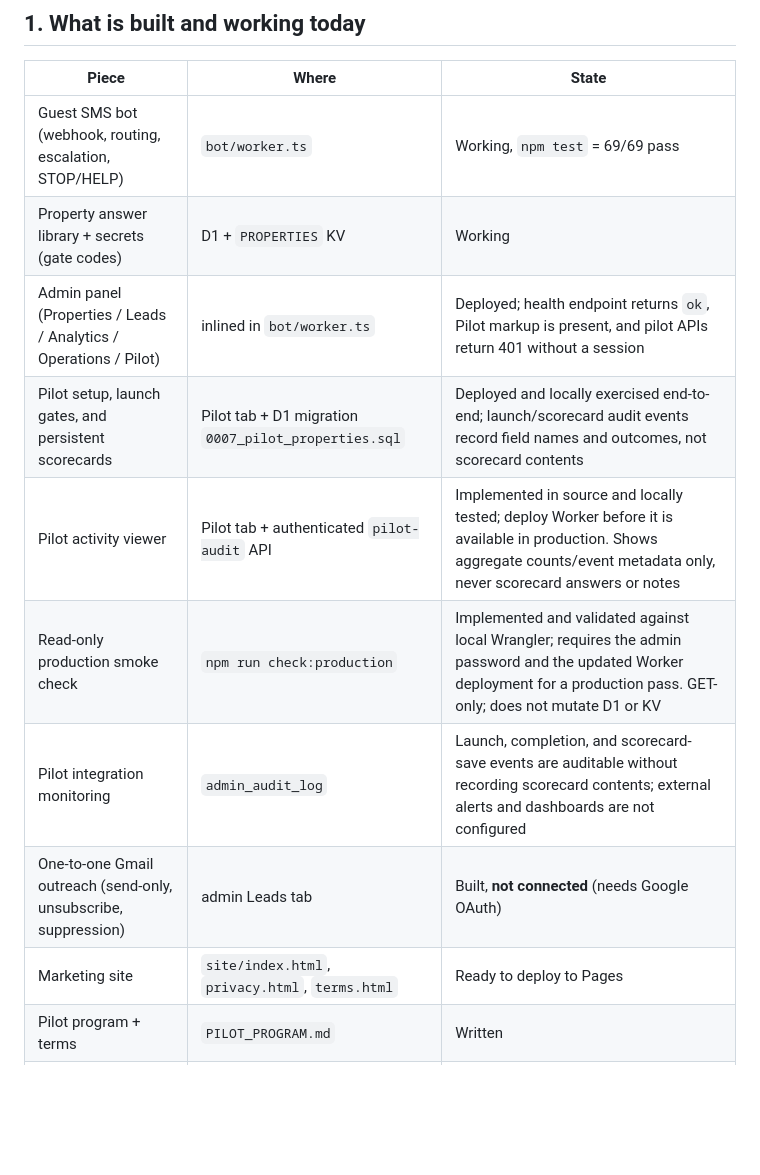
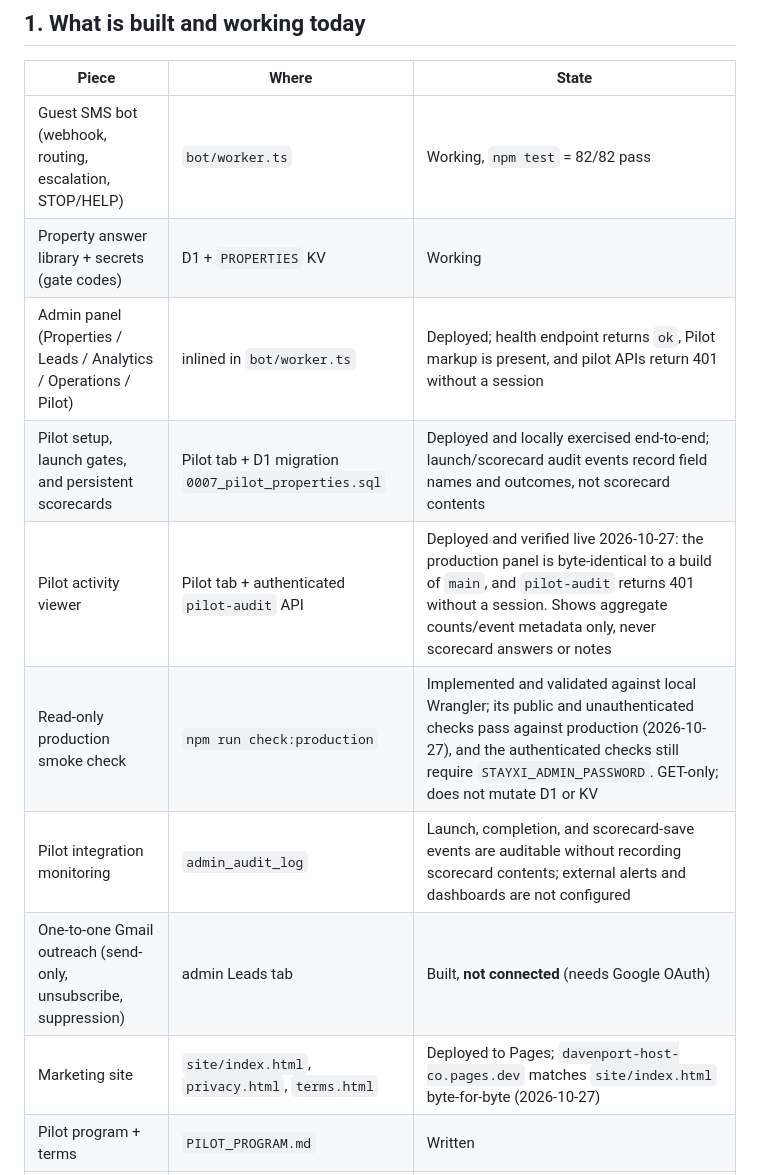
Before and after one commit to pspminez/DHosts, a Markdown page: LAUNCH_READINESS.md, the part around one of its changes. GitHub-like rendering; blank space fills up the shorter version.

Commit message:
Correct the launch snapshot to what production actually serves
The readiness table still reported 69 tests and listed the pilot activity viewer
and the marketing site as waiting on a deploy, so it understated what is already
live and made the next step look bigger than it is. It now records the verified
state: 82 passing tests, a deployed panel that builds byte-for-byte from main,
and a Pages site that matches site/index.html. Also drops a duplicated opt-in
template left dangling at the end of the A2P notes.

🤖 Generated with Codebuff
Co-Authored-By: Codebuff <noreply@codebuff.com>

```diff
--- a/LAUNCH_READINESS.md
+++ b/LAUNCH_READINESS.md
@@ -10,15 +10,15 @@ This file answers one question: **what is actually left before StayXI can take a
 
 | Piece | Where | State |
 |---|---|---|
-| Guest SMS bot (webhook, routing, escalation, STOP/HELP) | `bot/worker.ts` | Working, `npm test` = 69/69 pass |
+| Guest SMS bot (webhook, routing, escalation, STOP/HELP) | `bot/worker.ts` | Working, `npm test` = 82/82 pass |
 | Property answer library + secrets (gate codes) | D1 + `PROPERTIES` KV | Working |
 | Admin panel (Properties / Leads / Analytics / Operations / Pilot) | inlined in `bot/worker.ts` | Deployed; health endpoint returns `ok`, Pilot markup is present, and pilot APIs return 401 without a session |
 | Pilot setup, launch gates, and persistent scorecards | Pilot tab + D1 migration `0007_pilot_properties.sql` | Deployed and locally exercised end-to-end; launch/scorecard audit events record field names and outcomes, not scorecard contents |
-| Pilot activity viewer | Pilot tab + authenticated `pilot-audit` API | Implemented in source and locally tested; deploy Worker before it is available in production. Shows aggregate counts/event metadata only, never scorecard answers or notes |
-| Read-only production smoke check | `npm run check:production` | Implemented and validated against local Wrangler; requires the admin password and the updated Worker deployment for a production pass. GET-only; does not mutate D1 or KV |
+| Pilot activity viewer | Pilot tab + authenticated `pilot-audit` API | Deployed and verified live 2026-10-27: the production panel is byte-identical to a build of `main`, and `pilot-audit` returns 401 without a session. Shows aggregate counts/event metadata only, never scorecard answers or notes |
+| Read-only production smoke check | `npm run check:production` | Implemented and validated against local Wrangler; its public and unauthenticated checks pass against production (2026-10-27), and the authenticated checks still require `STAYXI_ADMIN_PASSWORD`. GET-only; does not mutate D1 or KV |
 | Pilot integration monitoring | `admin_audit_log` | Launch, completion, and scorecard-save events are auditable without recording scorecard contents; external alerts and dashboards are not configured |
 | One-to-one Gmail outreach (send-only, unsubscribe, suppression) | admin Leads tab | Built, **not connected** (needs Google OAuth) |
-| Marketing site | `site/index.html`, `privacy.html`, `terms.html` | Ready to deploy to Pages |
+| Marketing site | `site/index.html`, `privacy.html`, `terms.html` | Deployed to Pages; `davenport-host-co.pages.dev` matches `site/index.html` byte-for-byte (2026-10-27) |
 | Pilot program + terms | `PILOT_PROGRAM.md` | Written |
 | Lead list | `bot/leads.js` | Re-checked 2026-10-26; **5 of 8 have a verified public email** |
 
```
Also changed, not shown: other parts of LAUNCH_READINESS.md (+1 -1 lines), A2P_NOTES.md (+0 -1 lines).
